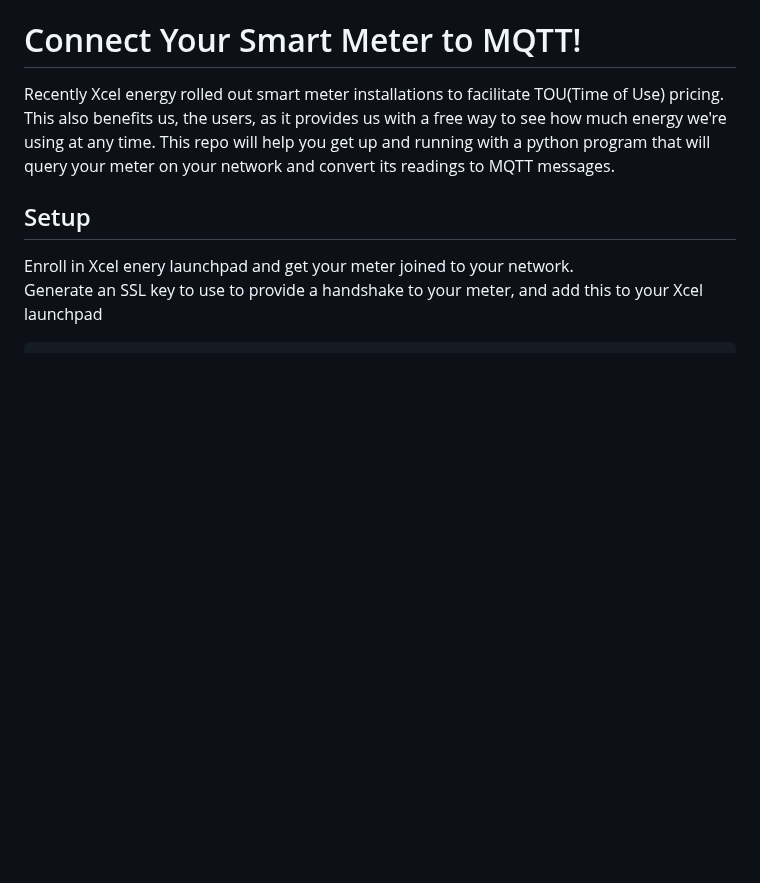
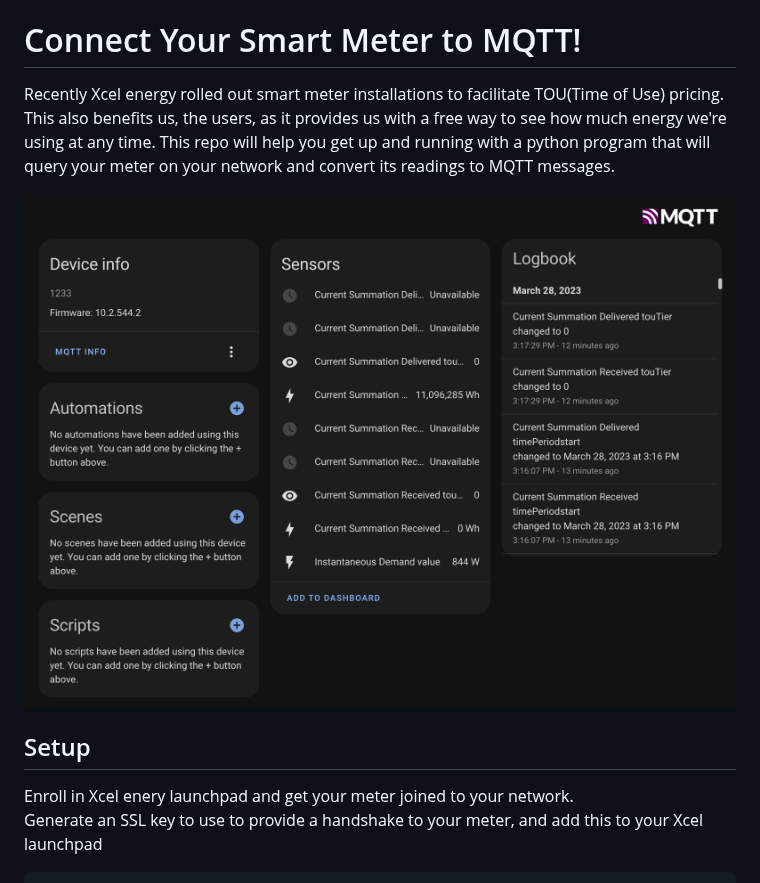
Before and after one commit to zaknye/xcel_itron2mqtt, a Markdown page: README.md, the part around the change. GitHub-like rendering; pictures changed too: docs/homeassistant_screenshot.png (added); blank space fills up the shorter version.

Commit message:
Add screenshot to show MQTT device functionality

```diff
--- a/README.md
+++ b/README.md
@@ -1,6 +1,8 @@
 # Connect Your Smart Meter to MQTT!
 
 Recently Xcel energy rolled out smart meter installations to facilitate TOU(Time of Use) pricing. This also benefits us, the users, as it provides us with a free way to see how much energy we're using at any time. This repo will help you get up and running with a python program that will query your meter on your network and convert its readings to MQTT messages.
+
+![Homeassistant Screenshot](docs/homeassistant_screenshot.png)
 
 ## Setup
 
```
